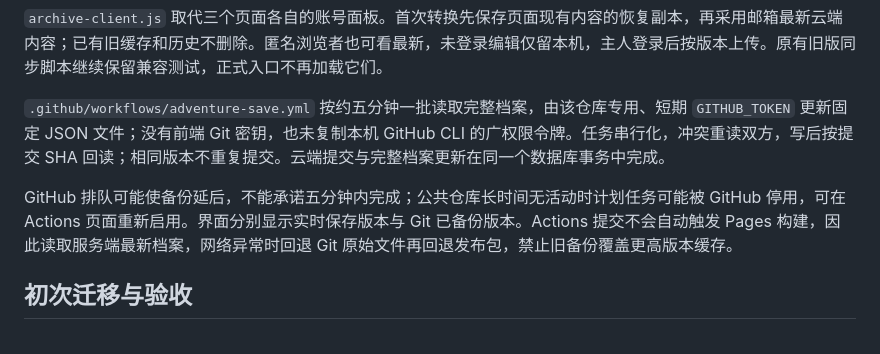
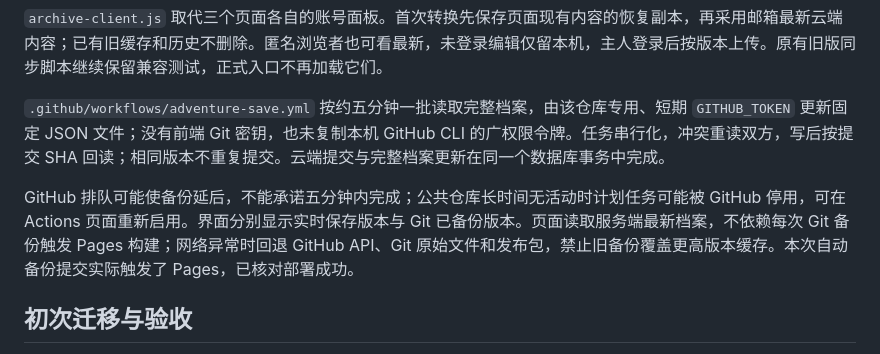
Before and after one commit to Sherlock3rd/DNDcard, a Markdown page: docs/unified-save-design.md, the part around the change. Drawn GitHub-style.

Commit message:
Record verified archive publication and image optimization

```diff
--- a/docs/unified-save-design.md
+++ b/docs/unified-save-design.md
@@ -52,7 +52,7 @@ Git 回传失败应重试并显示“云端已保存，Git 备份待完成”，
 
 `.github/workflows/adventure-save.yml` 按约五分钟一批读取完整档案，由该仓库专用、短期 `GITHUB_TOKEN` 更新固定 JSON 文件；没有前端 Git 密钥，也未复制本机 GitHub CLI 的广权限令牌。任务串行化，冲突重读双方，写后按提交 SHA 回读；相同版本不重复提交。云端提交与完整档案更新在同一个数据库事务中完成。
 
-GitHub 排队可能使备份延后，不能承诺五分钟内完成；公共仓库长时间无活动时计划任务可能被 GitHub 停用，可在 Actions 页面重新启用。界面分别显示实时保存版本与 Git 已备份版本。Actions 提交不会自动触发 Pages 构建，因此读取服务端最新档案，网络异常时回退 Git 原始文件再回退发布包，禁止旧备份覆盖更高版本缓存。
+GitHub 排队可能使备份延后，不能承诺五分钟内完成；公共仓库长时间无活动时计划任务可能被 GitHub 停用，可在 Actions 页面重新启用。界面分别显示实时保存版本与 Git 已备份版本。页面读取服务端最新档案，不依赖每次 Git 备份触发 Pages 构建；网络异常时回退 GitHub API、Git 原始文件和发布包，禁止旧备份覆盖更高版本缓存。本次自动备份提交实际触发了 Pages，已核对部署成功。
 
 ## 初次迁移与验收
 
```
Also changed, not shown: session/session.md (+2 -0 lines).
